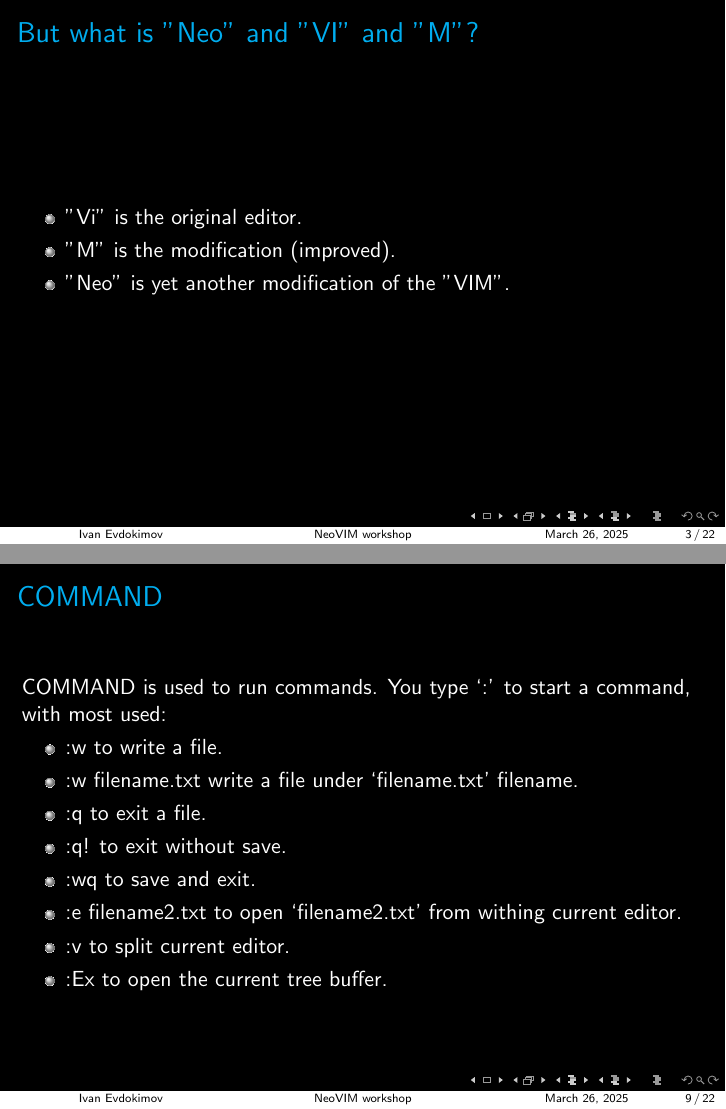
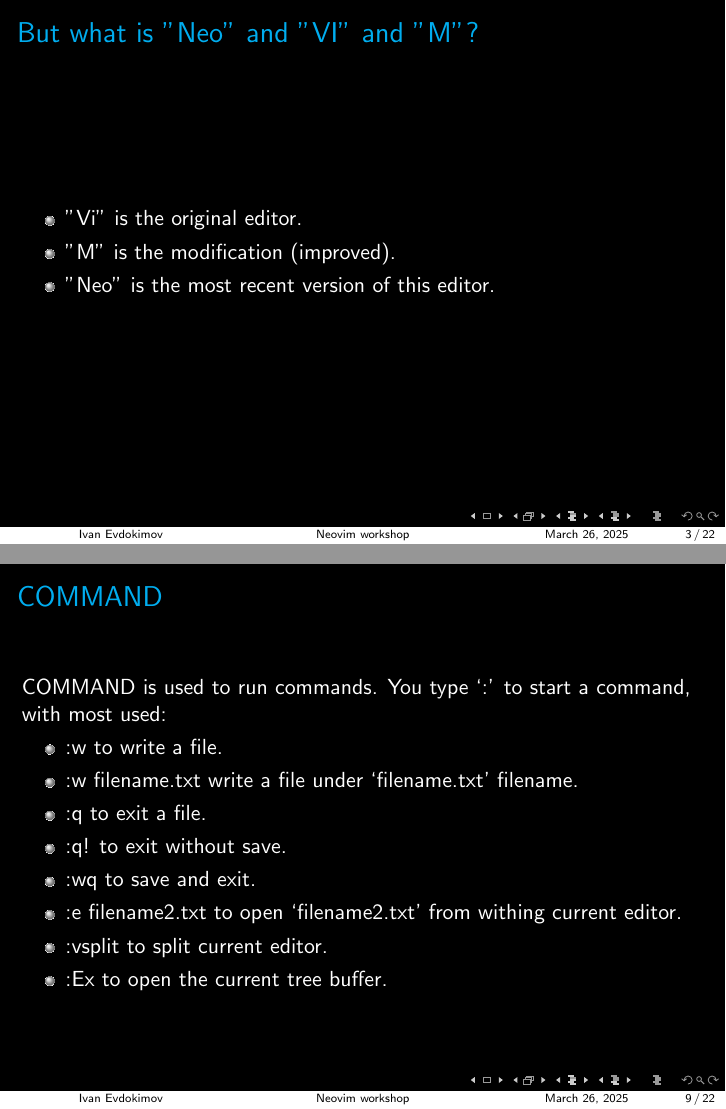
Before and after one commit to ivan020/vim_workshop, LaTeX slides (main.tex): pages 3 and 9 of 22, joined at a grey line. Compiled offline with pdfLaTeX.

Commit message:
fixing presentation

```diff
--- a/main.tex
+++ b/main.tex
@@ -15,7 +15,7 @@
 \setbeamercolor{section in toc}{fg=cyan}
 \setbeamercolor{subsection in toc}{fg=cyan}
 % Title slide info
-\title{NeoVIM workshop}
+\title{Neovim workshop}
 \author{Ivan Evdokimov}
 \date{\today}
 
@@ -43,7 +43,7 @@
     \begin{itemize}
         \item "Vi" is the original editor.
         \item "M" is the modification (improved).
-        \item "Neo" is yet another modification of the "VIM".
+        \item "Neo" is the most recent version of this editor.
     \end{itemize}
 \end{frame}
 
@@ -116,7 +116,7 @@
         \item \textsf{:q!} to exit without save.
         \item \textsf{:wq} to save and exit.
         \item \textsf{:e filename2.txt} to open `filename2.txt' from withing current editor.
-        \item \textsf{:v} to split current editor.
+        \item \textsf{:vsplit} to split current editor.
         \item \textsf{:Ex} to open the current tree buffer.
     \end{itemize}
 \end{frame}
```
Also changed, not shown: main.tex (2 more changed lines).
